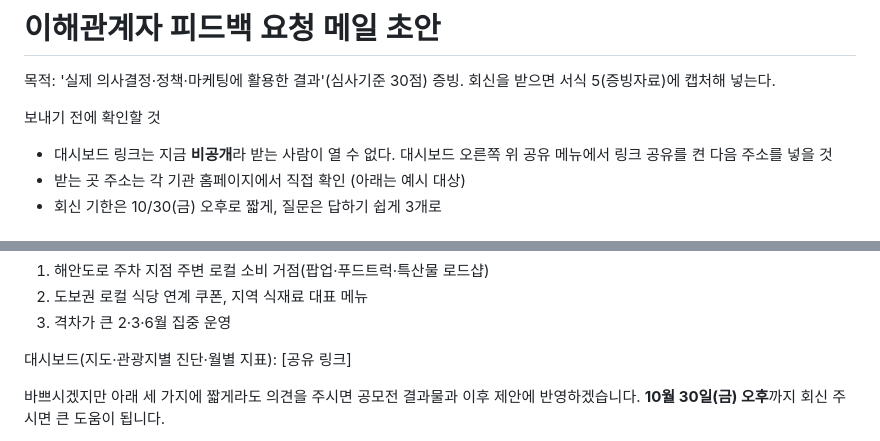
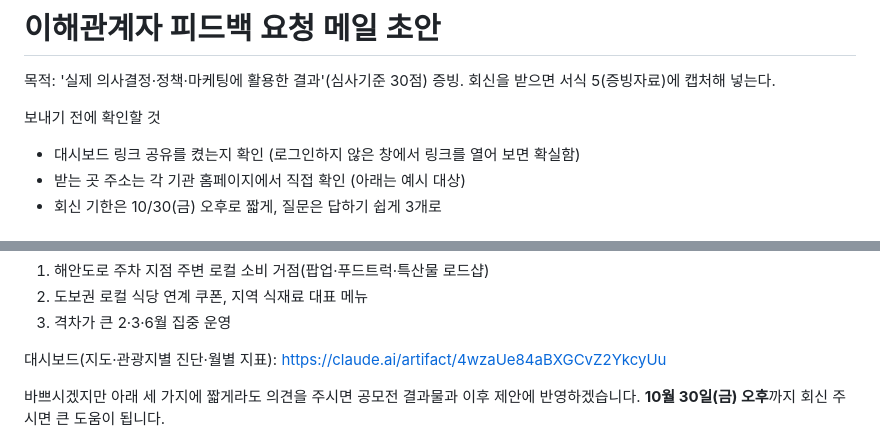
Before and after one commit to DGU-BAF/BAF-26-2-marketing, a Markdown page: docs/이해관계자_메일초안.md, 2 parts joined by grey strips. GitHub-like rendering.

Commit message:
메일 초안에 대시보드 공유 링크 반영
- [공유 링크] 자리에 대시보드 주소 입력
- 비공개 경고를 공유 확인 안내로 교체

Co-Authored-By: Claude Opus 5.5 <noreply@anthropic.com>

```diff
--- a/docs/이해관계자_메일초안.md
+++ b/docs/이해관계자_메일초안.md
@@ -3,7 +3,7 @@
 목적: '실제 의사결정·정책·마케팅에 활용한 결과'(심사기준 30점) 증빙. 회신을 받으면 서식 5(증빙자료)에 캡처해 넣는다.
 
 보내기 전에 확인할 것
-- 대시보드 링크는 지금 **비공개**라 받는 사람이 열 수 없다. 대시보드 오른쪽 위 공유 메뉴에서 링크 공유를 켠 다음 주소를 넣을 것
+- 대시보드 링크 공유를 켰는지 확인 (로그인하지 않은 창에서 링크를 열어 보면 확실함)
 - 받는 곳 주소는 각 기관 홈페이지에서 직접 확인 (아래는 예시 대상)
 - 회신 기한은 10/30(금) 오후로 짧게, 질문은 답하기 쉽게 3개로
 
@@ -37,7 +37,7 @@
 2. 도보권 로컬 식당 연계 쿠폰, 지역 식재료 대표 메뉴
 3. 격차가 큰 2·3·6월 집중 운영
 
-대시보드(지도·관광지별 진단·월별 지표): [공유 링크]
+대시보드(지도·관광지별 진단·월별 지표): https://claude.ai/artifact/4wzaUe84aBXGCvZ2YkcyUu
 
 바쁘시겠지만 아래 세 가지에 짧게라도 의견을 주시면 공모전 결과물과 이후 제안에 반영하겠습니다. **10월 30일(금) 오후**까지 회신 주시면 큰 도움이 됩니다.
 
```
